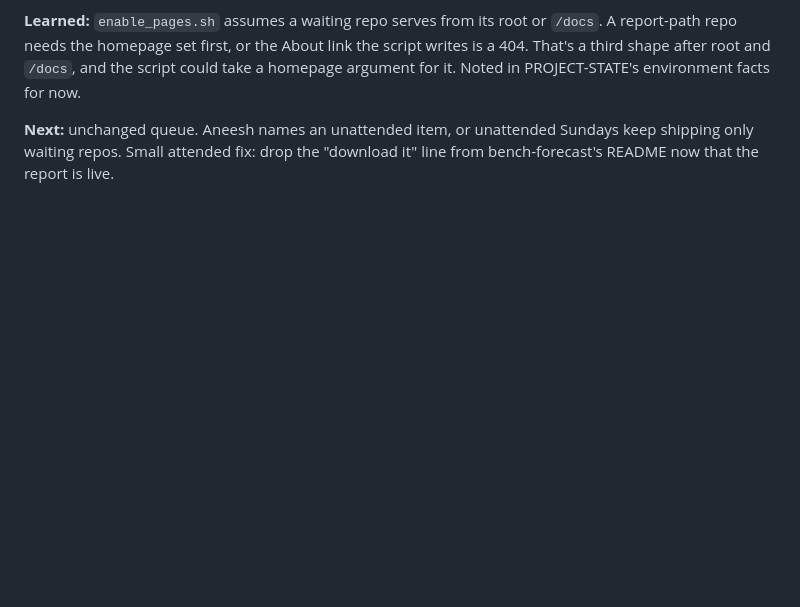
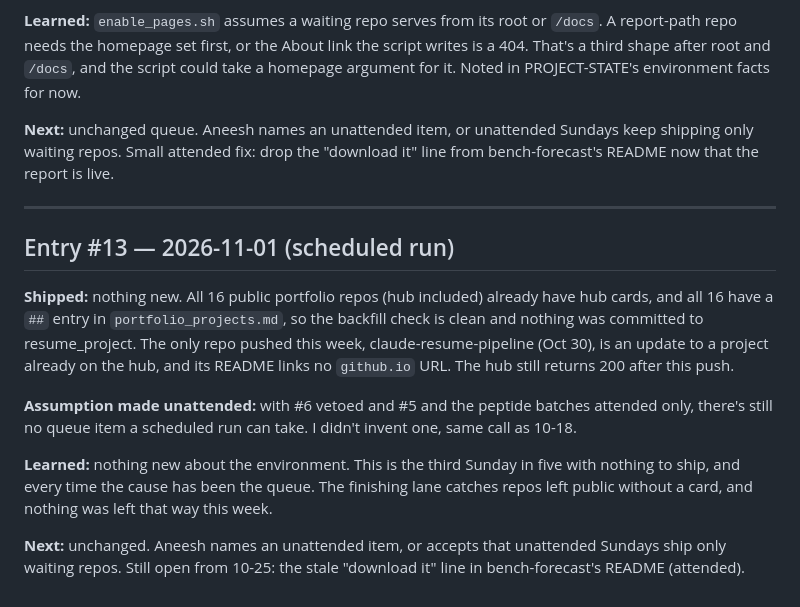
Before and after one commit to neeshykha/portfolio, a Markdown page: LEARNING-LOG.md, the part around the change. GitHub-like rendering; blank space fills up the shorter version.

Commit message:
Ship Sunday 2026-11-01: nothing waiting, log entry #13
Co-Authored-By: Claude Opus 5.5 <noreply@anthropic.com>

```diff
--- a/LEARNING-LOG.md
+++ b/LEARNING-LOG.md
@@ -173,3 +173,15 @@ Enter current MQDs, planned Delta flight spend, and Delta Amex cards (Boost + He
 **Learned:** `enable_pages.sh` assumes a waiting repo serves from its root or `/docs`. A report-path repo needs the homepage set first, or the About link the script writes is a 404. That's a third shape after root and `/docs`, and the script could take a homepage argument for it. Noted in PROJECT-STATE's environment facts for now.
 
 **Next:** unchanged queue. Aneesh names an unattended item, or unattended Sundays keep shipping only waiting repos. Small attended fix: drop the "download it" line from bench-forecast's README now that the report is live.
+
+---
+
+## Entry #13 — 2026-11-01 (scheduled run)
+
+**Shipped:** nothing new. All 16 public portfolio repos (hub included) already have hub cards, and all 16 have a `##` entry in `portfolio_projects.md`, so the backfill check is clean and nothing was committed to resume_project. The only repo pushed this week, claude-resume-pipeline (Oct 30), is an update to a project already on the hub, and its README links no `github.io` URL. The hub still returns 200 after this push.
+
+**Assumption made unattended:** with #6 vetoed and #5 and the peptide batches attended only, there's still no queue item a scheduled run can take. I didn't invent one, same call as 10-18.
+
+**Learned:** nothing new about the environment. This is the third Sunday in five with nothing to ship, and every time the cause has been the queue. The finishing lane catches repos left public without a card, and nothing was left that way this week.
+
+**Next:** unchanged. Aneesh names an unattended item, or accepts that unattended Sundays ship only waiting repos. Still open from 10-25: the stale "download it" line in bench-forecast's README (attended).
```
Also changed, not shown: PROJECT-STATE.md (+1 -1 lines).
